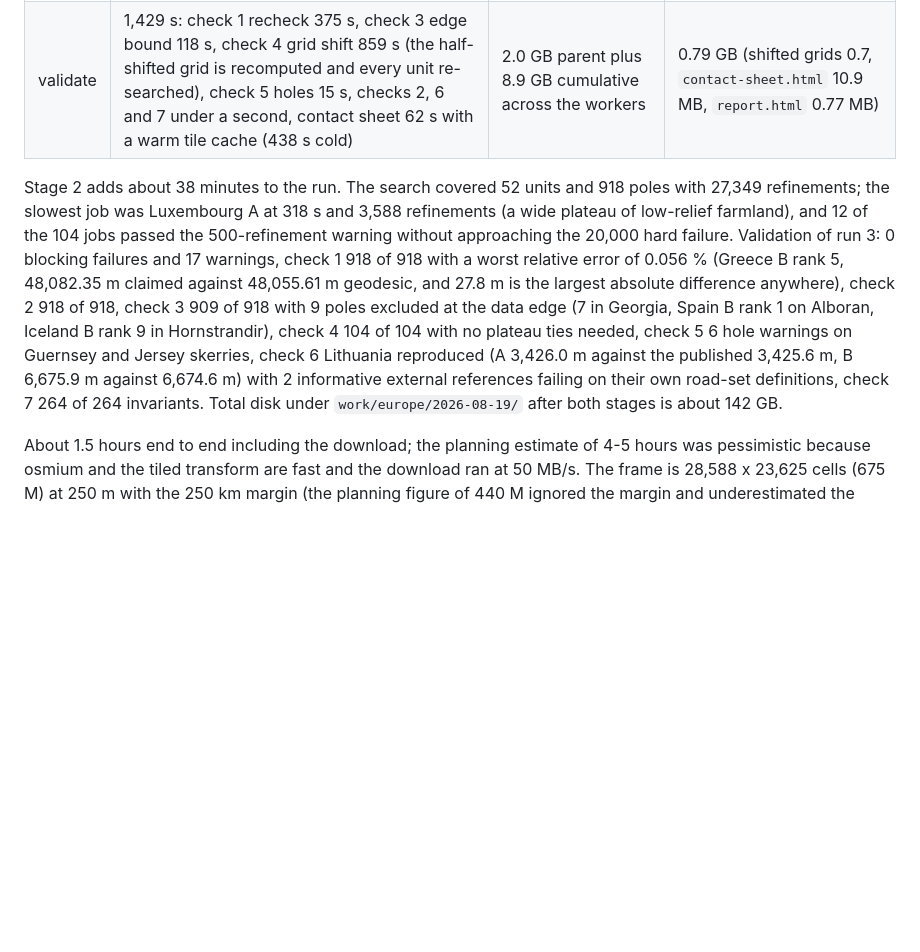
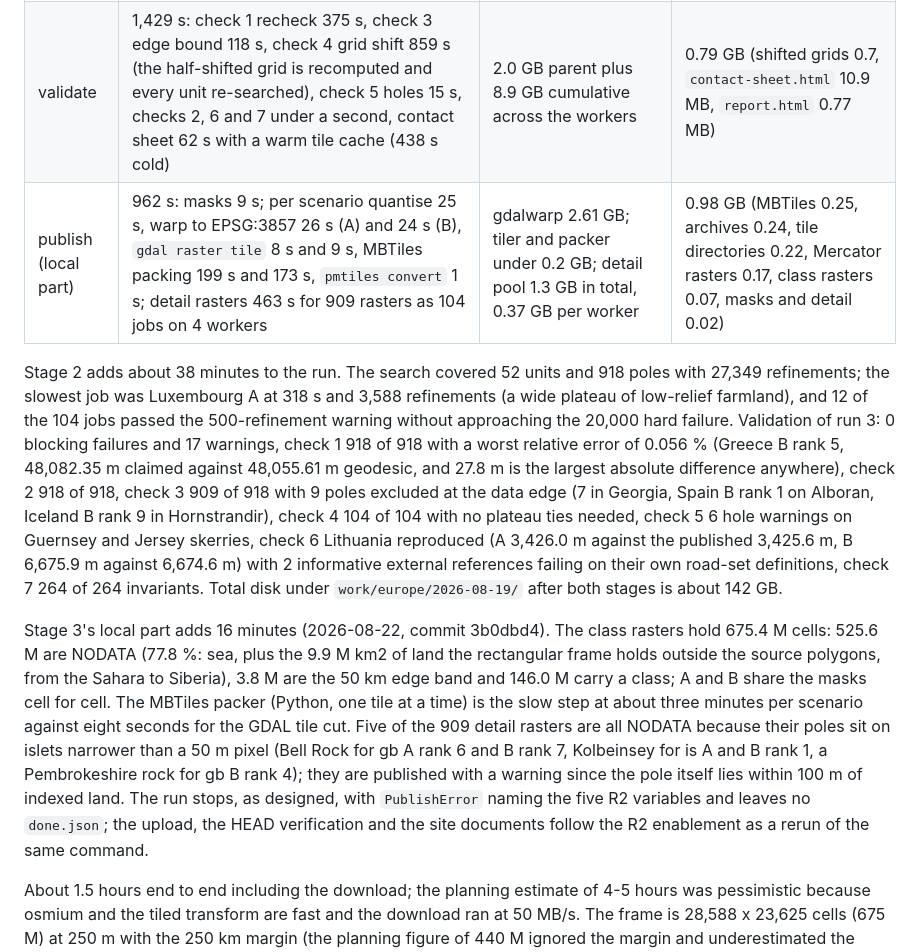
Before and after one commit to donataskasp/poles-of-remoteness, a Markdown page: docs/EUROPE_SPEC.md, the part around one of its changes. Rendered like a GitHub page; blank space fills up the shorter version.

Commit message:
Spec 4.1 and 3.3: measured publish artefact sizes and timings from the Europe 2026-08-19 run (upload pending R2)

```diff
--- a/docs/EUROPE_SPEC.md
+++ b/docs/EUROPE_SPEC.md
@@ -98,8 +98,11 @@ Machine: M4 Pro, 12 cores, 24 GB, 233 GB free before the run. Measured on the fi
 | grid | 402 s: rasterize A 146 s and B 87 s, EDT 52 s and 50 s with 6 workers, land mask 58 s, A <= B check 10 s | gdal_rasterize 14.8 GB (A); EDT parent 6.2 GB plus 3.1 GB per worker | 4.5 GB (dist_A 0.34 GB, dist_B 0.37 GB compressed float32, masks) |
 | poles | 834 s for 104 jobs (52 units x 2 scenarios) on 4 workers, including the unit rebuild; the road tiles are a one-off 49 min before it | 2.4 GB parent plus 6.6 GB cumulative across the 4 workers | 30.8 GB (road tiles 28.9, land index 1.36, water 0.47, countries and units 0.06; GB throughout, the road tiles are 26.87 GiB) |
 | validate | 1,429 s: check 1 recheck 375 s, check 3 edge bound 118 s, check 4 grid shift 859 s (the half-shifted grid is recomputed and every unit re-searched), check 5 holes 15 s, checks 2, 6 and 7 under a second, contact sheet 62 s with a warm tile cache (438 s cold) | 2.0 GB parent plus 8.9 GB cumulative across the workers | 0.79 GB (shifted grids 0.7, `contact-sheet.html` 10.9 MB, `report.html` 0.77 MB) |
+| publish (local part) | 962 s: masks 9 s; per scenario quantise 25 s, warp to EPSG:3857 26 s (A) and 24 s (B), `gdal raster tile` 8 s and 9 s, MBTiles packing 199 s and 173 s, `pmtiles convert` 1 s; detail rasters 463 s for 909 rasters as 104 jobs on 4 workers | gdalwarp 2.61 GB; tiler and packer under 0.2 GB; detail pool 1.3 GB in total, 0.37 GB per worker | 0.98 GB (MBTiles 0.25, archives 0.24, tile directories 0.22, Mercator rasters 0.17, class rasters 0.07, masks and detail 0.02) |
 
 Stage 2 adds about 38 minutes to the run. The search covered 52 units and 918 poles with 27,349 refinements; the slowest job was Luxembourg A at 318 s and 3,588 refinements (a wide plateau of low-relief farmland), and 12 of the 104 jobs passed the 500-refinement warning without approaching the 20,000 hard failure. Validation of run 3: 0 blocking failures and 17 warnings, check 1 918 of 918 with a worst relative error of 0.056 % (Greece B rank 5, 48,082.35 m claimed against 48,055.61 m geodesic, and 27.8 m is the largest absolute difference anywhere), check 2 918 of 918, check 3 909 of 918 with 9 poles excluded at the data edge (7 in Georgia, Spain B rank 1 on Alboran, Iceland B rank 9 in Hornstrandir), check 4 104 of 104 with no plateau ties needed, check 5 6 hole warnings on Guernsey and Jersey skerries, check 6 Lithuania reproduced (A 3,426.0 m against the published 3,425.6 m, B 6,675.9 m against 6,674.6 m) with 2 informative external references failing on their own road-set definitions, check 7 264 of 264 invariants. Total disk under `work/europe/2026-08-19/` after both stages is about 142 GB.
+
+Stage 3's local part adds 16 minutes (2026-08-22, commit 3b0dbd4). The class rasters hold 675.4 M cells: 525.6 M are NODATA (77.8 %: sea, plus the 9.9 M km2 of land the rectangular frame holds outside the source polygons, from the Sahara to Siberia), 3.8 M are the 50 km edge band and 146.0 M carry a class; A and B share the masks cell for cell. The MBTiles packer (Python, one tile at a time) is the slow step at about three minutes per scenario against eight seconds for the GDAL tile cut. Five of the 909 detail rasters are all NODATA because their poles sit on islets narrower than a 50 m pixel (Bell Rock for gb A rank 6 and B rank 7, Kolbeinsey for is A and B rank 1, a Pembrokeshire rock for gb B rank 4); they are published with a warning since the pole itself lies within 100 m of indexed land. The run stops, as designed, with `PublishError` naming the five R2 variables and leaves no `done.json`; the upload, the HEAD verification and the site documents follow the R2 enablement as a rerun of the same command.
 
 About 1.5 hours end to end including the download; the planning estimate of 4-5 hours was pessimistic because osmium and the tiled transform are fast and the download ran at 50 MB/s. The frame is 28,588 x 23,625 cells (675 M) at 250 m with the 250 km margin (the planning figure of 440 M ignored the margin and underestimated the bbox); the transform ran as 42 tiles with overlap 1000 cells and needed no doubling; 371 M (A) and 377 M (B) cells are saturated at 250 km, all sea or beyond the data edge; road cells 58.6 M (A) and 33.9 M (B); land cells inside the frame 308 M (19.3 M km2, the frame reaches into North Africa, the Middle East and Russia beyond the extract). Total disk about 123 GB for Europe (the planning figure was 70 GB); `filtered.pbf` and the thematic PBFs (about 19 GB) are only needed for reruns. Memory rule learned: EDT workers take 3.1 GB each at this window, so 4 workers is the safe default on 24 GB (`POLES_WORKERS` overrides); gdal_rasterize in single-pass mode is the other memory peak. The same classify stage run inside the container on the Mac (colima, virtiofs mount of `work/`) took 1166 s against 255 s natively with identical counts: the container is for portability and CI, the native venv for speed on this machine.
 
```
Also changed, not shown: other parts of docs/EUROPE_SPEC.md (+1 -1 lines), docs/EUROPE_PLAN.md (+4 -4 lines).
